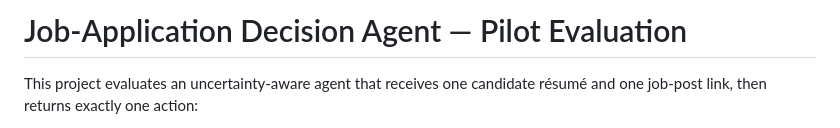
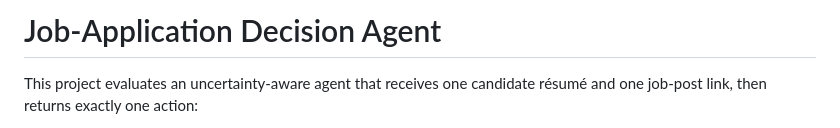
Before and after one commit to vasamnikhilkumar/job-suitability-application-decision-agent, a Markdown page: README.md, the part around the change. GitHub-like rendering.

Commit message:
Update project title in README

```diff
--- a/README.md
+++ b/README.md
@@ -1,4 +1,4 @@
-# Job-Application Decision Agent — Pilot Evaluation
+# Job-Application Decision Agent
 
 This project evaluates an uncertainty-aware agent that receives one candidate résumé and one job-post link, then returns exactly one action:
 
```
